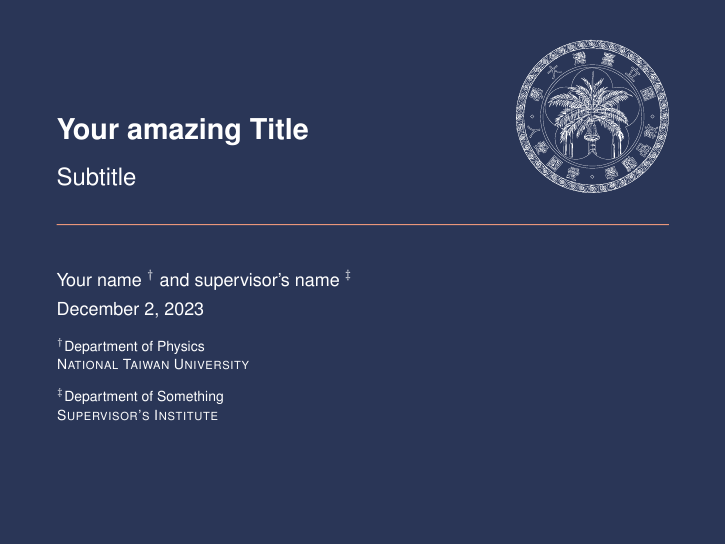
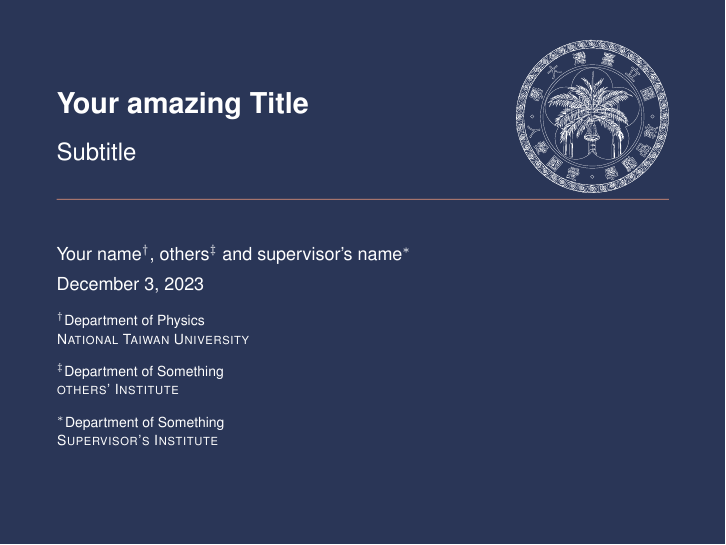
Before and after one commit to Gauss963/AcademicBeamer, LaTeX slides (main.tex): page 1 of 14. The pictures show the PDF file main.pdf that the author committed with the source.

Commit message:
Formating

```diff
--- a/main.tex
+++ b/main.tex
@@ -36,23 +36,23 @@
 \newcommand{\themename}{\textbf{\textsc{bluetemp}\xspace}}%metropolis}}\xspace}
 
 \title{Your amazing Title}
-\author[Name]{Your name \inst{$\dagger$} and supervisor's name \inst{$\ddagger$}} %With inst, you can change the institution they belong
+\author[Name]{Your name\inst{$\dagger$}, others\inst{$\ddagger$} and supervisor's name\inst{$\ast$}} %With inst, you can change the institution they belong
 \subtitle{Subtitle}
-
-
-
-%\institute[uni]{\inst{\dagger} Department of Physics \\ \textsc{National Taiwan University} \\ \inst{\ddagger} Department of Something \\ \textsc{Supervisor's Institute}}
 
 
 \institute[uni] % (optional)
 {
-  \inst{\dagger}%
-  Department of Physics \\
-  \textsc{National Taiwan University}
-  \and
-  \inst{\ddagger}%
-  Department of Something \\
-  \textsc{Supervisor's Institute}
+	\inst{\dagger}
+	Department of Physics \\
+	\textsc{National Taiwan University}
+	\and
+	\inst{\ddagger}
+	Department of Something \\
+	\textsc{others' Institute}
+	\and
+	\inst{\ast}
+	Department of Something \\
+	\textsc{Supervisor's Institute}
 }
 
 
```
Also changed, not shown: main.pdf, main.tex (20 more changed lines), 1 other file.
